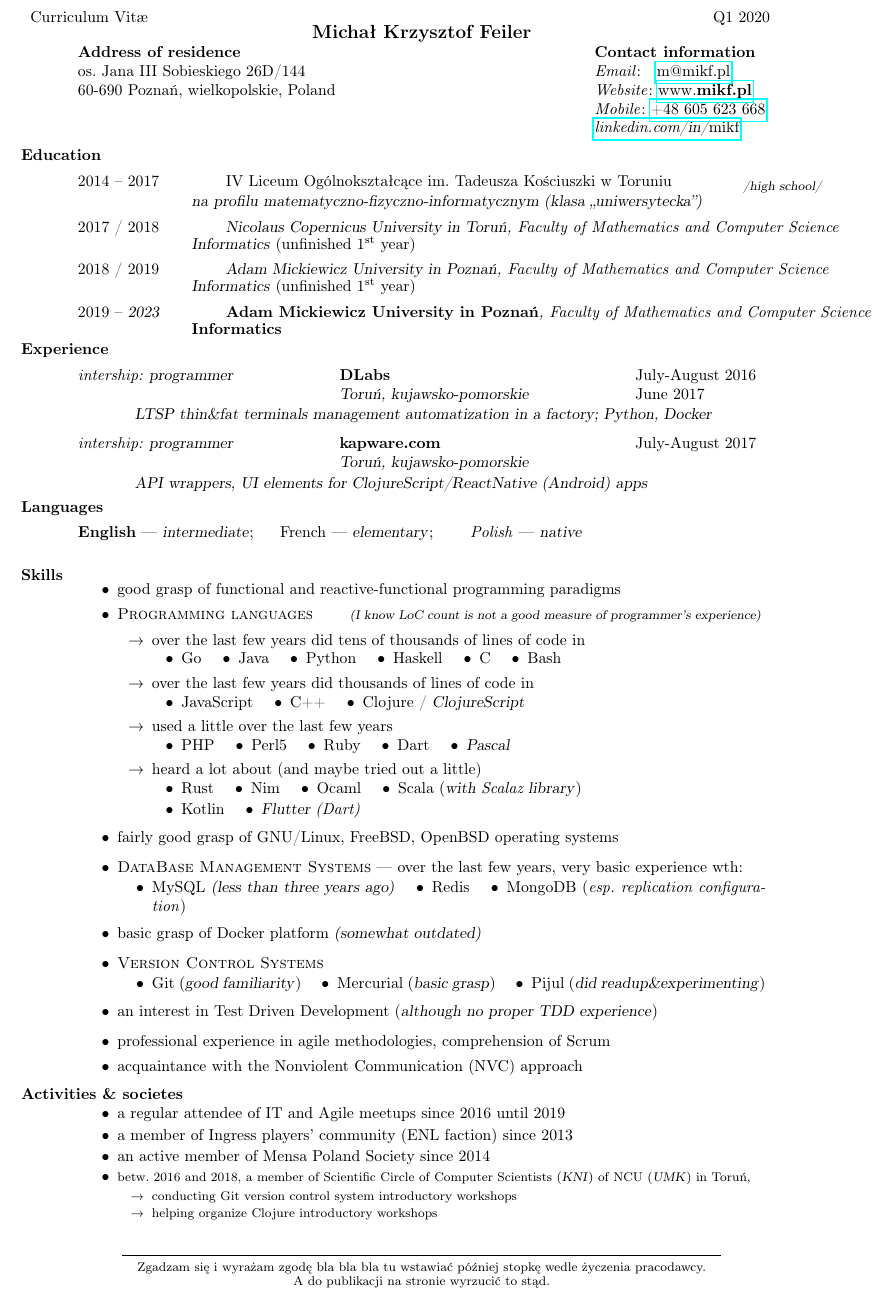
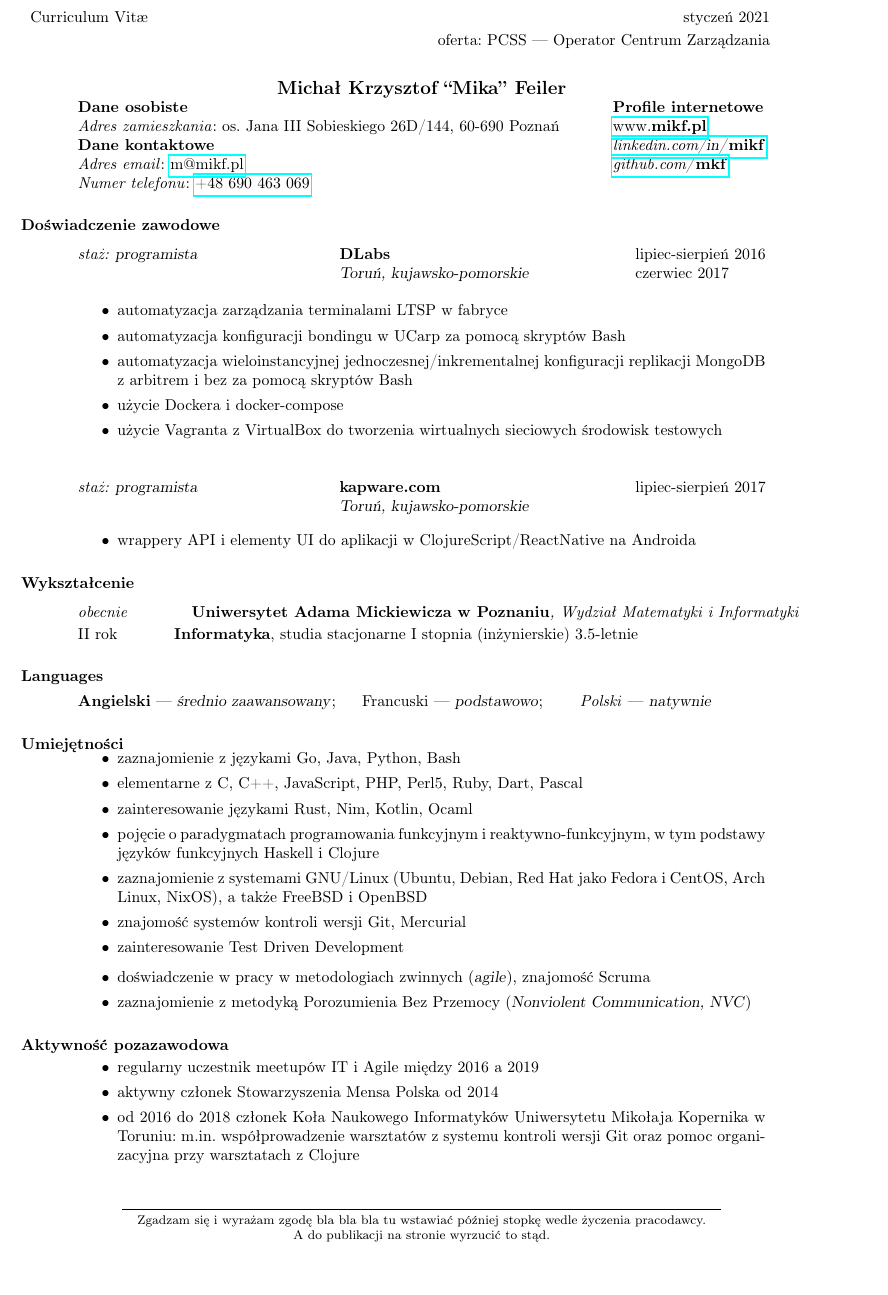
Before and after one commit to ArchieT/cv-tex-res, a LaTeX CV (cv.tex): part of the page, cut so that both start at the same text. Compiled offline with pdfLaTeX.

Commit message:
cvka pod pcss draft1

```diff
--- a/cv.tex
+++ b/cv.tex
@@ -10,14 +10,16 @@
 \usepackage{atbegshi,picture}
 \AtBeginShipout{\AtBeginShipoutUpperLeft{%
   \put(\dimexpr\paperwidth-1.2in\relax,-1cm)
-  {\makebox[0pt][r]{Q1 2020}}%
+  {\makebox[0pt][r]{styczeń 2021}}
+  \put(\dimexpr\paperwidth-1.2in\relax,-1.5cm)
+  {\makebox[0pt][r]{oferta: PCSS — Operator Centrum Zarządzania}}%
 }}
 \AtBeginShipout{\AtBeginShipoutUpperLeft{%
   \put(\dimexpr1.6in\relax,-1cm)
   {\makebox[0pt][r]{Curriculum Vit\ae}}%
 }}
 \hoffset=0cm
-\usepackage[inner=2.5cm,marginparwidth=4cm,marginparsep=-0.5cm,top=1cm,bottom=.2cm]{geometry}
+\usepackage[inner=2.5cm,marginparwidth=4cm,marginparsep=0cm,top=2.24cm,bottom=.2cm]{geometry}
 \usepackage[inline]{enumitem}
 \makeatletter
 % This command ignores the optional argument for itemize and enumerate lists
@@ -38,186 +40,91 @@
 % \fancyhead[R]{Q1 2019}
 % \lhead{Curriculum Vitae}
 \begin{document}
-\name{Michał Krzysztof Feiler}
-\address{\bf{Address of residence}\\
-    os. Jana III Sobieskiego 26D/144 \\
-    60-690 Poznań, wielkopolskie, Poland
+\name{Michał Krzysztof ``Mika'' Feiler}
+\address{\bf{Dane osobiste}\\
+    \textit{Adres zamieszkania}: os. Jana III Sobieskiego 26D/144,
+    60-690 Poznań\\
+    \bf{Dane kontaktowe}\\
+    \textit{Adres email}: \href{mailto:m@mikf.pl}
+{{m@mikf.pl}}\\
+	\textit{Numer telefonu}: \href{tel:+48690463069}{+48 690 463 069}\\
 }
-\address{\bf{Contact information}\\
-\textit{Email}: ~ \href{mailto:m@mikf.pl}
-{{m@mikf.pl}}\\
-\textit{Website}: \href{https://mikf.pl}
-{{{www.}\textbf{mikf.pl}}}\\
-\textit{Mobile}: \href{tel:+48605623668}{+48 605 623 668}\\
+\address{\bf{Profile internetowe}\\
+\href{https://mikf.pl}{{{www.}\textbf{mikf.pl}}}\\
 \href{https://linkedin.com/in/mikf}
-{\itshape{linkedin.com}\slshape{/in/}\upshape{mikf}}\\
+{\itshape{linkedin.com}\slshape{/in/}\upshape\textbf{mikf}}\\
+\href{https://github.com/mkf}
+{\itshape{github.com}\slshape{/}\upshape\textbf{mkf}}\\
 }
 \begin{resume}
-    \vspace{-0.13in}
-    \section{Education}
-    \vspace{-0.05in}
-    \begin{tabbing}
-        \hspace{1.3in}\= \kill
-        2014 – 2017 \>
-        IV Liceum Ogólnokształcące
-        im. Tadeusza Kościuszki w Toruniu
-    \end{tabbing}
-    \vspace{-10pt}
-        \marginpar{\slshape\footnotesize/high school/}
-    \vspace{-10pt}
-    \hspace{1in}\textsl{na profilu matematyczno-fizyczno-informatycznym (klasa ,,uniwersytecka'')}
-    \vspace{-0.2in}
-    \begin{tabbing}
-        \hspace{1.3in}\= \kill
-        2017~/~2018 \>
-        \textsl{Nicolaus Copernicus University in Toruń}\textit{,
-        Faculty of Mathematics and Computer Science}
-    \end{tabbing}\vspace{-20pt}
-    \hspace{1in}\textsl{Informatics} (unfinished \nth{1} year)
-    \vspace{-0.2in}
-    \begin{tabbing}
-        \hspace{1.3in}\= \kill
-        2018~/~2019 \>
-        \textsl{Adam Mickiewicz University in Poznań}\textit{,
-        Faculty of Mathematics and Computer Science}
-    \end{tabbing}\vspace{-20pt}
-    \hspace{1in}{\textsl{Informatics} (unfinished \nth{1} year)}
-    \vspace{-0.2in}
-    \begin{tabbing}
-        \hspace{1.3in}\= \kill
-        2019 – \sl{2023} \>
-        \textbf{Adam Mickiewicz University in Poznań}\textit{,
-        Faculty of Mathematics and Computer Science}
-    \end{tabbing}\vspace{-20pt}
-    \hspace{1in}{\textbf{Informatics}}
-    \vspace{-0.2in}
-    \section{Experience}
+    \section{Doświadczenie zawodowe}
     \vspace{-0.05in}
     \begin{tabbing}
         \hspace{2.3in}\= \hspace{2.6in}\= \kill
-        \textit{intership:} \textsl{programmer}\>
+        \textit{staż:} \textsl{programista}\>
         \textbf{DLabs} \>
-        July-August 2016\\
+        lipiec-sierpień 2016\\
         \> \textsl{Toruń, kujawsko-pomorskie}
-        \> June 2017
-    \end{tabbing}\vspace{-20pt}
-    \hspace{.5in}\textsl{LTSP thin\&fat terminals management automatization in a factory; Python, Docker}
-    \vspace{-0.17in}
+        \> czerwiec 2017
+    \end{tabbing}\vspace{0pt}
+    \begin{itemize}
+    \item automatyzacja zarządzania terminalami LTSP w fabryce
+    \item automatyzacja konfiguracji bondingu w UCarp za pomocą
+    skryptów Bash
+    \item automatyzacja wieloinstancyjnej jednoczesnej/inkrementalnej konfiguracji replikacji MongoDB z arbitrem i bez za pomocą skryptów Bash
+    \item użycie Dockera i docker-compose
+    \item użycie Vagranta z VirtualBox do tworzenia wirtualnych sieciowych środowisk testowych
+    \end{itemize}
+    \vspace{0in}
     \begin{tabbing}
         \hspace{2.3in}\= \hspace{2.6in}\= \kill
-        \textit{intership:} \textsl{programmer}\>
+        \textit{staż:} \textsl{programista}\>
         \textbf{kapware.com} \>
-        July-August 2017\\
+        lipiec-sierpień 2017\\
         \> \textsl{Toruń, kujawsko-pomorskie}
-    \end{tabbing}\vspace{-17pt}
-    \hspace{.5in}\textsl{API wrappers, UI elements for ClojureScript/ReactNative (Android) apps}
-    \vspace{-0.17in}
+    \end{tabbing}
+    \begin{itemize}
+    \item wrappery API i elementy UI do aplikacji w ClojureScript/ReactNative na Androida
+    \end{itemize}
+    \section{Wykształcenie}
+    \vspace{-0.05in}
+    \begin{tabbing}
+        \hspace{1in}\= \kill
+        \textit{obecnie} \>
+        \textbf{Uniwersytet Adama Mickiewicza w Poznaniu}\textit{,
+        Wydział Matematyki i Informatyki}
+    \end{tabbing}\vspace{-20pt}
+    II rok\hspace{0.5in}{\textbf{Informatyka}, studia stacjonarne I stopnia
+    (inżynierskie) 3.5-letnie}
     \section{Languages}
     \vspace{0.05in}
-    \textbf{English} — \textsl{intermediate}; ~ ~
-    French — \textsl{elementary}; ~ ~ ~
-    \textit{Polish} — \textsl{native}
-    \section{Skills}
+    \textbf{Angielski} — \textsl{średnio zaawansowany}; ~ ~
+    Francuski — \textsl{podstawowo}; ~ ~ ~
+    \textit{Polski} — \textsl{natywnie}
+    \section{Umiejętności}
     \vspace{0.1in}
     \begin{itemize}
-        \item good grasp of functional and reactive-functional programming paradigms
-        \item \textsc{Programming languages} \hspace{0.2in}
-        \footnotesize{\textsl{
-            (I know LoC count is not a good measure
-            of programmer's experience)}}
-            \normalsize
-        \vspace{-0.02in}
-        \begin{itemize}
-            \item over the last few years did tens of thousands of lines of code in
-        \vspace{-0.05in}
-            \begin{itemize}
-                % \item Go
-                % \inlineitem Bash
-                \item Go
-                \inlineitem Java
-                \inlineitem Python
-                \inlineitem Haskell
-                \inlineitem C
-                \inlineitem Bash
-            \end{itemize}
-        \vspace{-0.02in}
-            \item over the last few years did thousands of lines of code in
-        \vspace{-0.05in}
-            \begin{itemize}
-                \item JavaScript
-                \inlineitem C++
-                \inlineitem Clojure / \textsl{ClojureScript}
-            \end{itemize}
-        \vspace{-0.02in}
-            \item used a little over the last few years
-        \vspace{-0.05in}
-            \begin{itemize}
-                \item PHP
-                \inlineitem Perl5
-                \inlineitem Ruby
-                \inlineitem Dart
-                \inlineitem \textsl{Pascal}
-            \end{itemize}
-        \vspace{-0.02in}
-            \item heard a lot about (and maybe tried out a little)
-        \vspace{-0.05in}
-            \begin{itemize}
-                \item Rust
-                \inlineitem Nim
-                \inlineitem Ocaml
-                \inlineitem Scala (\textsl{with \textit{Scalaz} library})
-                \item Kotlin
-                \inlineitem \textsl{Flutter \textit{(Dart)}}
-            \end{itemize}
-        \end{itemize}
-        \item fairly good grasp of GNU/Linux, FreeBSD, OpenBSD operating systems
+    		\item zaznajomienie z językami Go, Java, Python, Bash
+    		\item elementarne z C, C++, JavaScript, PHP, Perl5, Ruby, Dart, Pascal
+    		\item zainteresowanie językami Rust, Nim, Kotlin, Ocaml
+       	\item pojęcie o paradygmatach programowania funkcyjnym i reaktywno-funkcyjnym, w tym podstawy języków funkcyjnych Haskell i Clojure
+        \item zaznajomienie z systemami GNU/Linux (Ubuntu, Debian, Red Hat jako Fedora i CentOS, Arch Linux, NixOS), a także FreeBSD i OpenBSD
+        \item znajomość systemów kontroli wersji Git, Mercurial
+        \item zainteresowanie Test Driven Development
         \vspace{0.04in}
-        \item \textsc{DataBase Management Systems} — over the last few years, very basic experience wth:
-        \vspace{-0.07in}
-        \renewcommand{\labelitemii}{•}
-        \begin{itemize}
-            \item MySQL \textsl{(less than three years ago)}
-            \inlineitem Redis
-            \inlineitem MongoDB
-            (\textit{esp. replication configuration})
-        \end{itemize}
-        \item basic grasp of Docker platform \textsl{(somewhat outdated)}
-        \vspace{0.04in}
-        \item \textsc{Version Control Systems} \hspace{0.2in}
-        \vspace{-0.07in}
-        \begin{itemize}
-            \item Git (\textsl{good familiarity})
-            \inlineitem Mercurial (\textsl{basic grasp})
-            \inlineitem Pijul (\textsl{did readup\&experimenting})
-        \end{itemize}
-        \item an interest in Test Driven Development
-        (\textsl{although no proper TDD experience})
-        \vspace{0.04in}
-        \item professional experience in agile methodologies, comprehension of Scrum
-        \item acquaintance with the Nonviolent Communication (NVC) approach
+        \item doświadczenie w pracy w metodologiach zwinnych (\textsl{agile}), znajomość Scruma
+        \item zaznajomienie z metodyką Porozumienia Bez Przemocy (\textsl{Nonviolent Communication, NVC})
     \end{itemize}
-    \vspace{-0.16in}
-    \section{Activities \& societes}
-        \vspace{0.14in}
+    \section{Aktywność pozazawodowa}
     \begin{itemize}
-        \item a regular attendee of IT and Agile meetups since 2016 until 2019
-        \vspace{-0.03in}
-        \item a member of Ingress players' community (ENL faction) since 2013
-        \vspace{-0.03in}
-        \item an active member of Mensa Poland Society since 2014
-        \vspace{-0.01in}
-        \item \footnotesize betw. 2016 and 2018, a member of {Scientific Circle of Computer Scientists (\textsl{KNI})
-        of NCU (\textsl{UMK}) in Toruń},
-        \vspace{-0.04in}
-        \begin{itemize}
-        \vspace{-0.01in}
-            \item conducting Git version control system introductory workshops
-        \vspace{-0.03in}
-            \item helping organize Clojure introductory workshops
-        \end{itemize}
+        \item regularny uczestnik meetupów IT i Agile między 2016 a 2019
+        \item aktywny członek Stowarzyszenia Mensa Polska od 2014
+        \item od 2016 do 2018 członek Koła Naukowego Informatyków
+        Uniwersytetu Mikołaja Kopernika w Toruniu: m.in.
+        współprowadzenie warsztatów z systemu kontroli wersji Git
+        oraz pomoc organizacyjna przy warsztatach z Clojure
     \end{itemize}
 \end{resume}
-\vspace{-0.15in}
 \begin{center}
     \noindent\makebox[\dimexpr\linewidth]{\rule{\dimexpr\paperwidth-3in}{0.4pt}}
     \footnotesize
```
